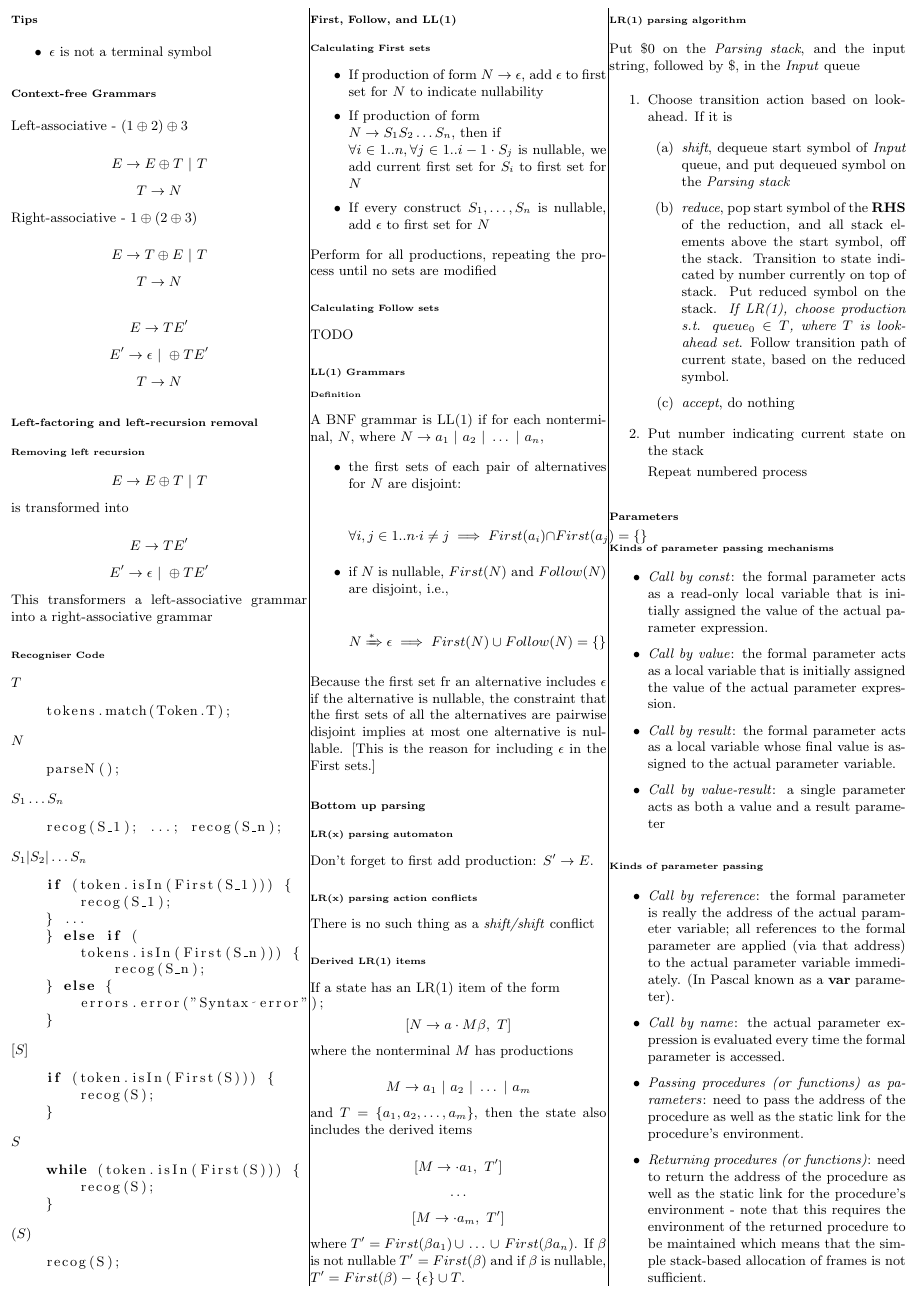
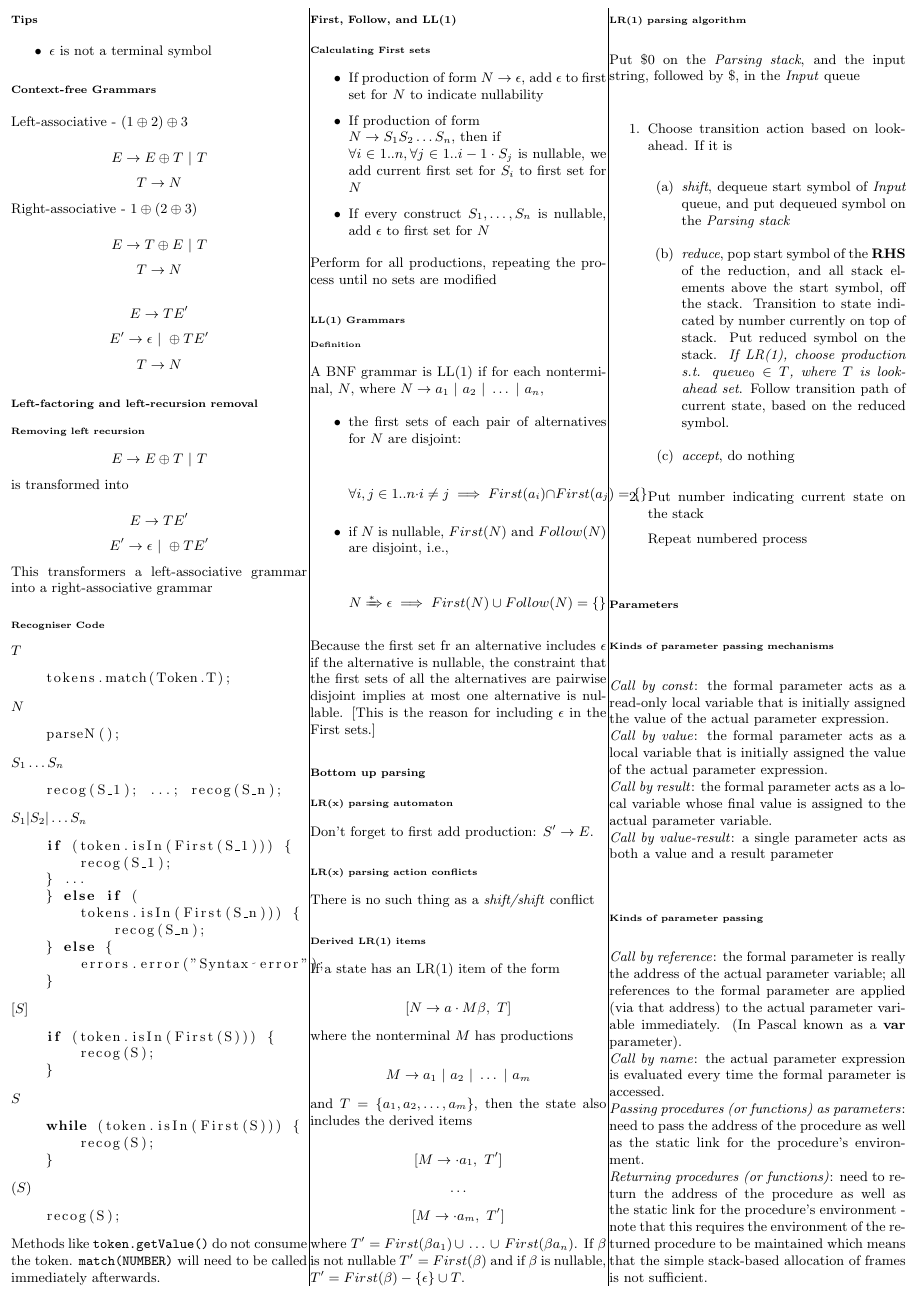
Before and after one commit to MaxwellBo/COMP4403_Notes, a LaTeX document (COMP4403_Notes.tex): part of page 1 of 2, cut so that both start at the same text. Compiled offline with pdfLaTeX.

Commit message:
Simplify

```diff
--- a/COMP4403_Notes.tex
+++ b/COMP4403_Notes.tex
@@ -2,6 +2,7 @@
 \usepackage{amsmath} % Essential math and alignment (use `&` to align operators') - Google for more info
 \usepackage{mathtools} % amsmath extension for some useful stuff
 \usepackage{amssymb} % Essential symbols for sets and stuff
+\usepackage{bussproofs} % Proof trees
 \usepackage{listings}
 
 % was 0.3in
@@ -135,6 +136,7 @@
     \end{lstlisting}
 
 
+    Methods like \texttt{token.getValue()} do not consume the token. \texttt{match(NUMBER)} will need to be called immediately afterwards.
 
     \section{First, Follow, and LL(1)}
 
@@ -149,9 +151,9 @@
 
     Perform for all productions, repeating the process until no sets are modified
 
-    \subsection{Calculating Follow sets}
+    % \subsection{Calculating Follow sets}
 
-    TODO
+    % TODO
 
     \subsection{LL(1) Grammars}
 
@@ -225,22 +227,17 @@
 
     \subsection{Kinds of parameter passing mechanisms}
 
-    \begin{itemize}
-        \item \textit{Call by const}: the formal parameter acts as a read-only local variable that is initially assigned the value of the actual parameter expression.
-        \item \textit{Call by value}: the formal parameter acts as a local variable that is initially assigned the value of the actual parameter expression.
-        \item \textit{Call by result}: the formal parameter acts as a local variable whose final value is assigned to the actual parameter variable.
-        \item \textit{Call by value-result}: a single parameter acts as both a value and a result parameter
-    \end{itemize}
+    \textit{Call by const}: the formal parameter acts as a read-only local variable that is initially assigned the value of the actual parameter expression.\\
+    \textit{Call by value}: the formal parameter acts as a local variable that is initially assigned the value of the actual parameter expression.\\
+    \textit{Call by result}: the formal parameter acts as a local variable whose final value is assigned to the actual parameter variable.\\
+    \textit{Call by value-result}: a single parameter acts as both a value and a result parameter
 
     \subsection{Kinds of parameter passing}
 
-    \begin{itemize}
-        \item \textit{Call by reference}: the formal parameter is really the address of the actual parameter variable; all references to the formal parameter are applied (via that address) to the actual parameter variable immediately. (In Pascal known as a \textbf{var} parameter).
-        \item \textit{Call by name}: the actual parameter expression is evaluated every time the formal parameter is accessed.
-        \item \textit{Passing procedures (or functions) as parameters}: need to pass the address of the procedure as well as the static link for the procedure’s environment.
-        \item \textit{Returning procedures (or functions)}: need to return the address of the procedure as well as the static link for the procedure’s environment - note that this requires the environment of the returned procedure to be maintained which means that the simple stack-based allocation of frames is not sufficient.
-
-    \end{itemize}
+    \textit{Call by reference}: the formal parameter is really the address of the actual parameter variable; all references to the formal parameter are applied (via that address) to the actual parameter variable immediately. (In Pascal known as a \textbf{var} parameter).\\
+    \textit{Call by name}: the actual parameter expression is evaluated every time the formal parameter is accessed.\\
+    \textit{Passing procedures (or functions) as parameters}: need to pass the address of the procedure as well as the static link for the procedure’s environment.\\
+    \textit{Returning procedures (or functions)}: need to return the address of the procedure as well as the static link for the procedure’s environment - note that this requires the environment of the returned procedure to be maintained which means that the simple stack-based allocation of frames is not sufficient.
 
     \section{Dynamic Memory Allocation/Deallocation}
 
```
Also changed, not shown: COMP4403_Notes.pdf, COMP4403_Notes.tex (9 more changed lines).
